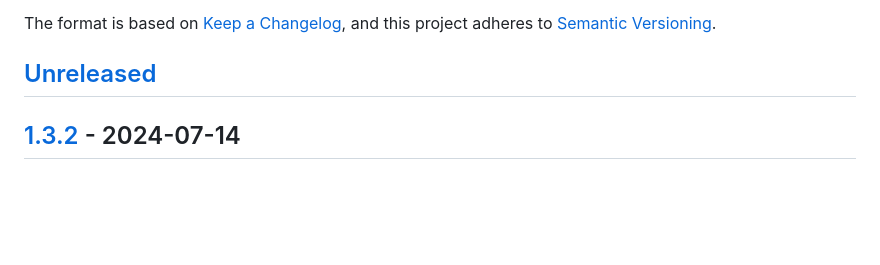
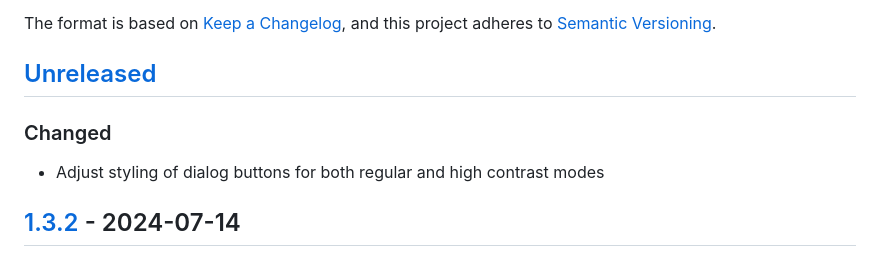
Before and after one commit to Coteh/wordle-clone, a Markdown page: CHANGELOG.md, the part around the change. Drawn GitHub-style; blank space fills up the shorter version.

```diff
--- a/CHANGELOG.md
+++ b/CHANGELOG.md
@@ -6,6 +6,10 @@ The format is based on [Keep a Changelog](https://keepachangelog.com/en/1.0.0/),
 and this project adheres to [Semantic Versioning](https://semver.org/spec/v2.0.0.html).
 
 ## [Unreleased]
+
+### Changed
+
+- Adjust styling of dialog buttons for both regular and high contrast modes
 
 ## [1.3.2] - 2024-07-14
 
```
